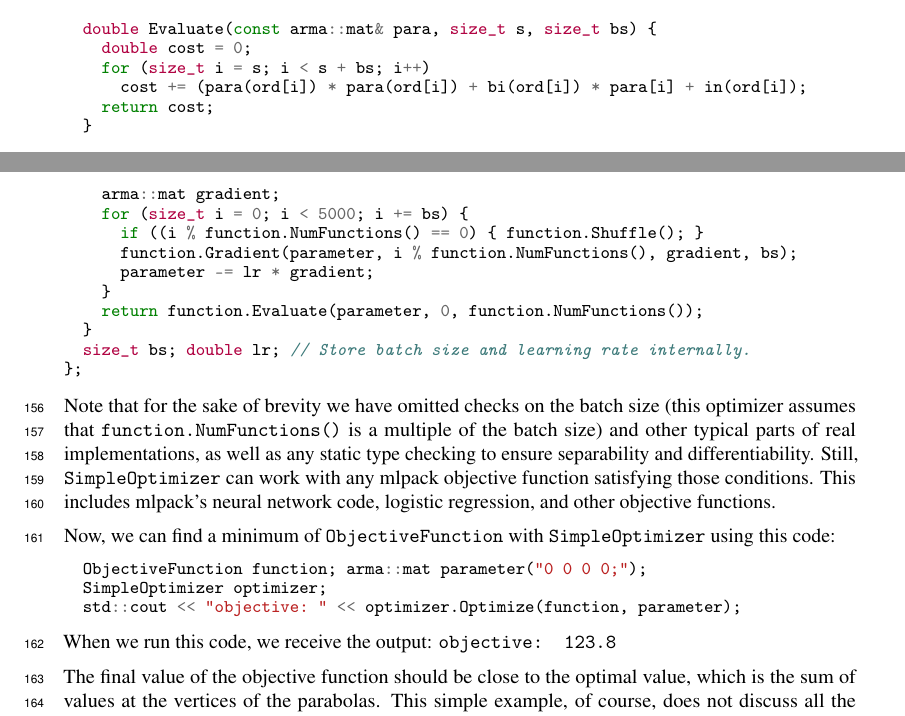
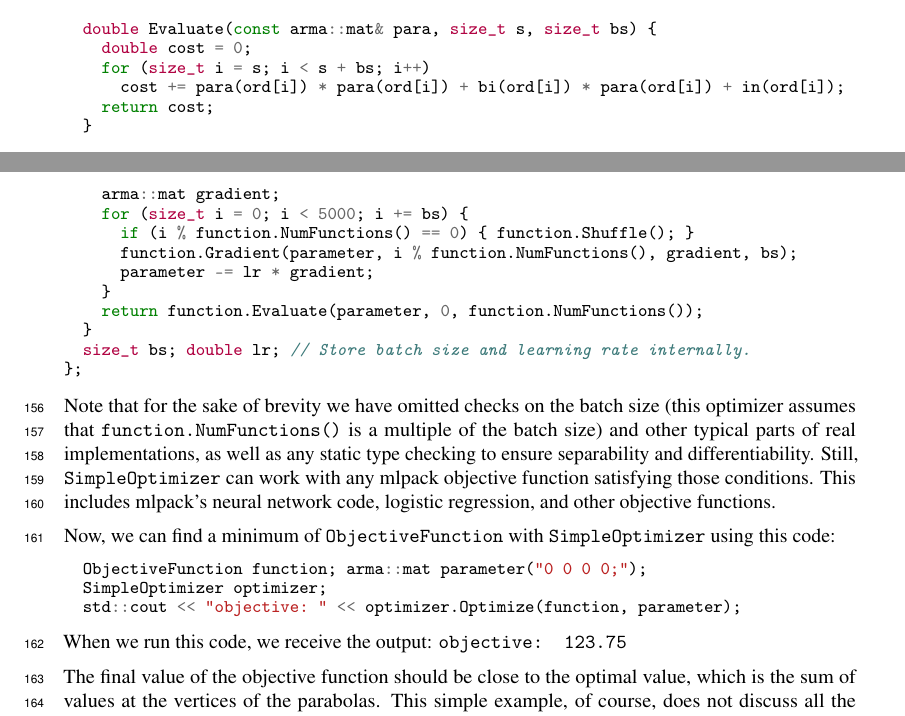
Before and after one commit to mentekid/NIPS_optimization, a LaTeX paper (paper.tex): two parts of pages 5 and 6 of 8, joined at a grey line, cut so that both start at the same text. Compiled offline with pdfLaTeX.

Commit message:
Fix clamps and update optimizer output.

```diff
--- a/paper.tex
+++ b/paper.tex
@@ -582,7 +582,7 @@ struct ObjectiveFunction {
   double Evaluate(const arma::mat& para, size_t s, size_t bs) {
     double cost = 0;
     for (size_t i = s; i < s + bs; i++)
-      cost += (para(ord[i]) * para(ord[i]) + bi(ord[i]) * para[i] + in(ord[i]);
+      cost += para(ord[i]) * para(ord[i]) + bi(ord[i]) * para(ord[i]) + in(ord[i]);
     return cost;
   }
 
@@ -659,7 +659,7 @@ SimpleOptimizer} using this code:
 \end{minted}
 \vspace*{-0.4em}
 
-When we run this code, we receive the output: {\tt objective: 123.8 }
+When we run this code, we receive the output: {\tt objective: 123.75 }
 
 The final value of the objective function should be close to the optimal value,
 which is the sum of values at the vertices of the parabolas.
```
Also changed, not shown: paper.tex (2 more changed lines).
